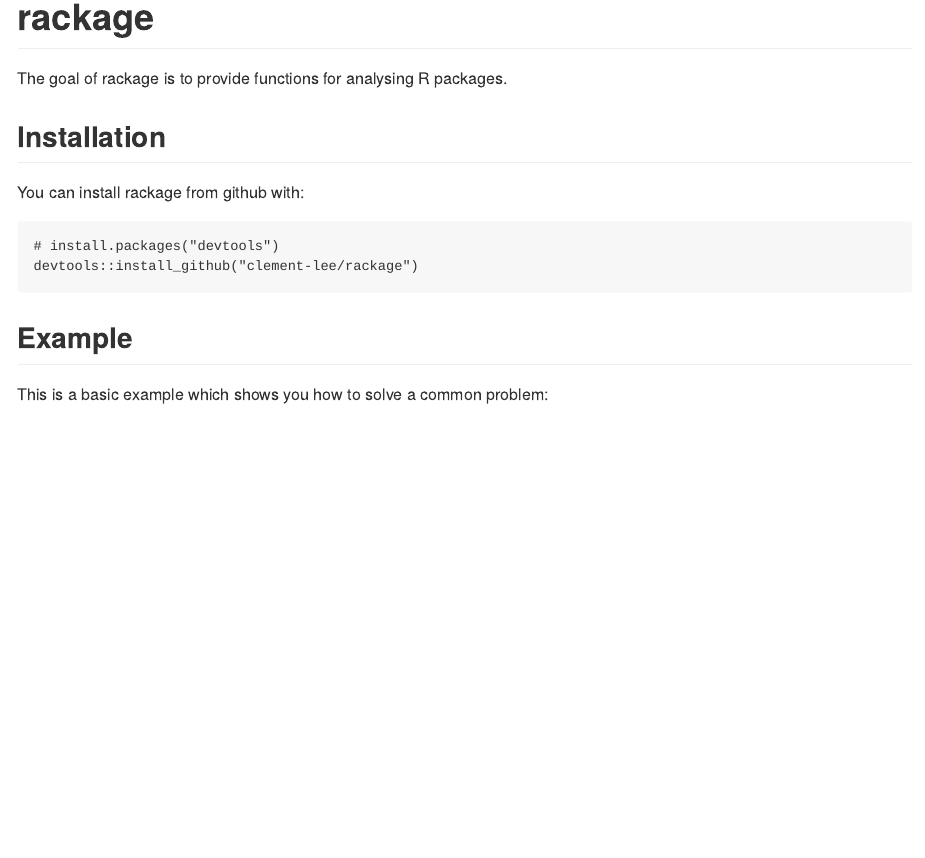
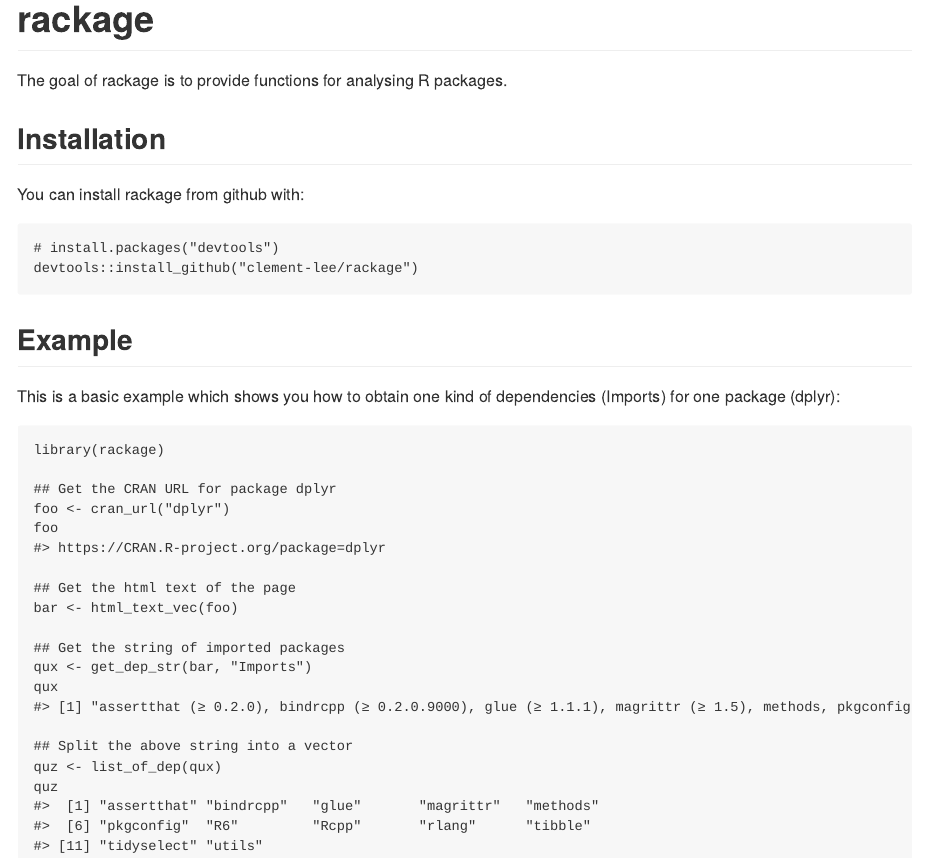
Before and after one commit to clement-lee/crandep, an R Markdown document (README.Rmd): the page in a window 1100 px wide, from its top. The pictures show the output file README.md that the author committed with the source, drawn offline in the style of GitHub.

Commit message:
add basic example in README

````diff
--- a/README.Rmd
+++ b/README.Rmd
@@ -27,8 +27,23 @@ devtools::install_github("clement-lee/rackage")
 
 ## Example
 
-This is a basic example which shows you how to solve a common problem:
+This is a basic example which shows you how to obtain one kind of dependencies (Imports) for one package (dplyr):
 
-```{r example, echo = FALSE, include = FALSE}
-## basic example code
+```{r example, echo = TRUE, include = TRUE}
+library(rackage)
+
+## Get the CRAN URL for package dplyr
+foo <- cran_url("dplyr")
+foo
+
+## Get the html text of the page
+bar <- html_text_vec(foo)
+
+## Get the string of imported packages
+qux <- get_dep_str(bar, "Imports")
+qux
+
+## Split the above string into a vector
+quz <- list_of_dep(qux)
+quz
 ```
````
Also changed, not shown: README.md.
